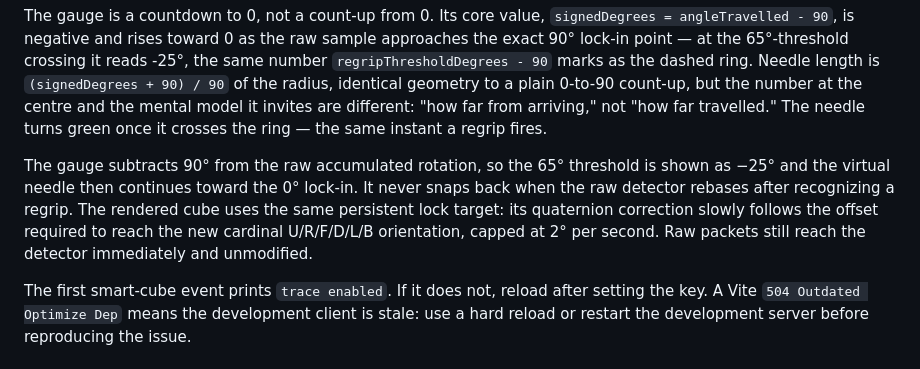
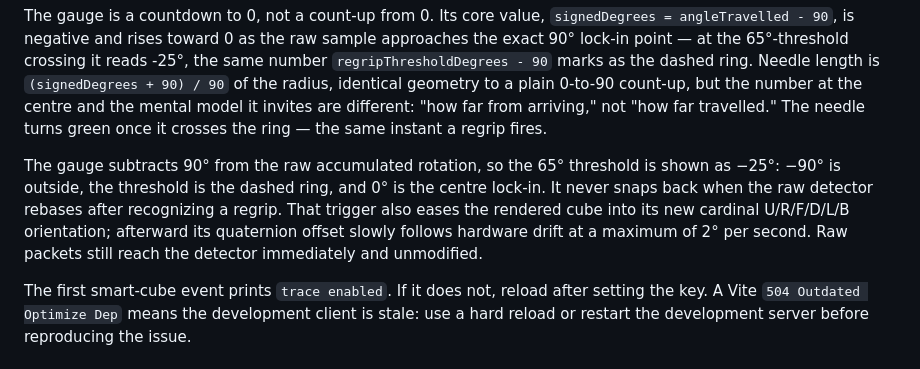
Before and after one commit to wstein/cubelab, a Markdown page: docs/algorithm-workbench.md, the part around the change. Rendered like a GitHub page.

Commit message:
docs(gyro): clarify gauge lock-in range

```diff
--- a/docs/algorithm-workbench.md
+++ b/docs/algorithm-workbench.md
@@ -262,11 +262,11 @@ arriving," not "how far travelled." The needle turns green once it crosses the r
 same instant a regrip fires.
 
 The gauge subtracts 90° from the raw accumulated rotation, so the 65° threshold is shown
-as −25° and the virtual needle then continues toward the 0° lock-in. It never snaps back
-when the raw detector rebases after recognizing a regrip. The rendered cube uses the same
-persistent lock target: its quaternion correction slowly follows the offset required to
-reach the new cardinal U/R/F/D/L/B orientation, capped at 2° per second. Raw packets still
-reach the detector immediately and unmodified.
+as −25°: −90° is outside, the threshold is the dashed ring, and 0° is the centre lock-in.
+It never snaps back when the raw detector rebases after recognizing a regrip. That trigger
+also eases the rendered cube into its new cardinal U/R/F/D/L/B orientation; afterward its
+quaternion offset slowly follows hardware drift at a maximum of 2° per second. Raw packets
+still reach the detector immediately and unmodified.
 
 The first smart-cube event prints `trace enabled`. If it does not, reload after setting
 the key. A Vite `504 Outdated Optimize Dep` means the development client is stale: use
```
